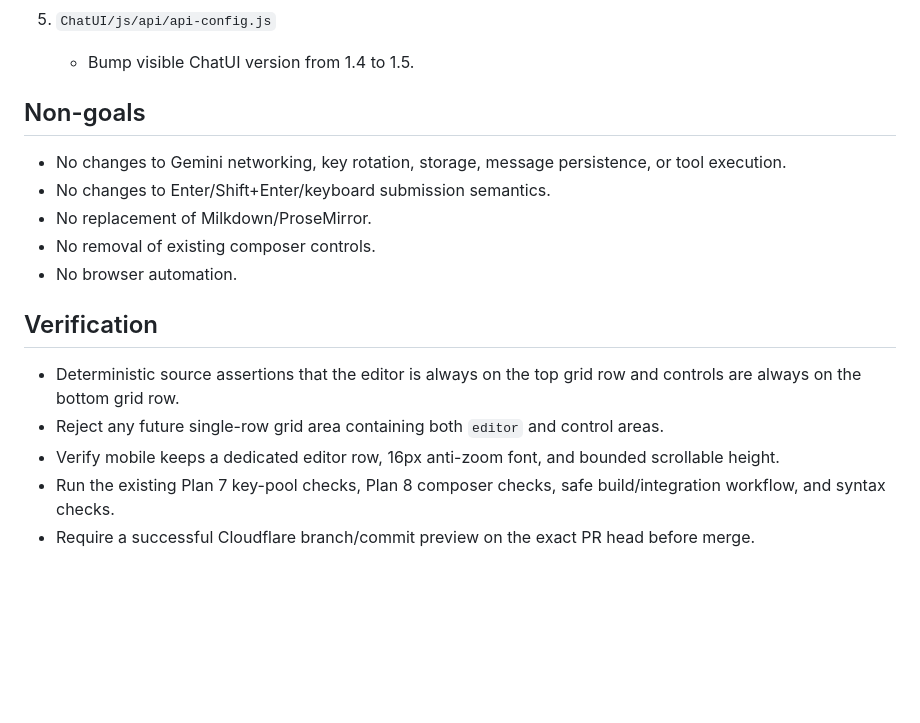
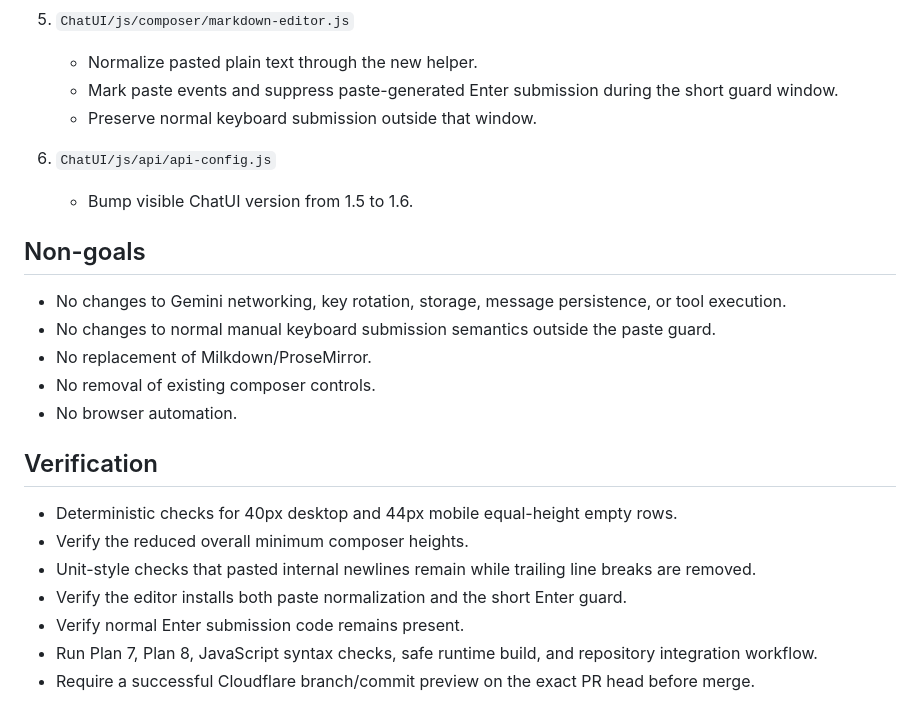
Before and after one commit to Mahdi1910/TodoList-ui-ChatUI, a Markdown page: implementation plan/Implementation Plan ID 8.md, the part around one of its changes. GitHub-like rendering; blank space fills up the shorter version.

```diff
--- a/implementation plan/Implementation Plan ID 8.md
+++ b/implementation plan/Implementation Plan ID 8.md
@@ -70,19 +61,26 @@ The editor already provides the correct rich-text behavior and should not be rep
 
-5. `ChatUI/js/api/api-config.js`
-   - Bump visible ChatUI version from 1.4 to 1.5.
+5. `ChatUI/js/composer/markdown-editor.js`
+   - Normalize pasted plain text through the new helper.
+   - Mark paste events and suppress paste-generated Enter submission during the short guard window.
+   - Preserve normal keyboard submission outside that window.
+
+6. `ChatUI/js/api/api-config.js`
+   - Bump visible ChatUI version from 1.5 to 1.6.
 
 ## Non-goals
 
 - No changes to Gemini networking, key rotation, storage, message persistence, or tool execution.
-- No changes to Enter/Shift+Enter/keyboard submission semantics.
+- No changes to normal manual keyboard submission semantics outside the paste guard.
 - No replacement of Milkdown/ProseMirror.
 - No removal of existing composer controls.
 - No browser automation.
 
 ## Verification
 
-- Deterministic source assertions that the editor is always on the top grid row and controls are always on the bottom grid row.
-- Reject any future single-row grid area containing both `editor` and control areas.
-- Verify mobile keeps a dedicated editor row, 16px anti-zoom font, and bounded scrollable height.
-- Run the existing Plan 7 key-pool checks, Plan 8 composer checks, safe build/integration workflow, and syntax checks.
+- Deterministic checks for 40px desktop and 44px mobile equal-height empty rows.
+- Verify the reduced overall minimum composer heights.
+- Unit-style checks that pasted internal newlines remain while trailing line breaks are removed.
+- Verify the editor installs both paste normalization and the short Enter guard.
+- Verify normal Enter submission code remains present.
+- Run Plan 7, Plan 8, JavaScript syntax checks, safe runtime build, and repository integration workflow.
 - Require a successful Cloudflare branch/commit preview on the exact PR head before merge.
```
Also changed, not shown: other parts of implementation plan/Implementation Plan ID 8.md (+30 -39 lines).
